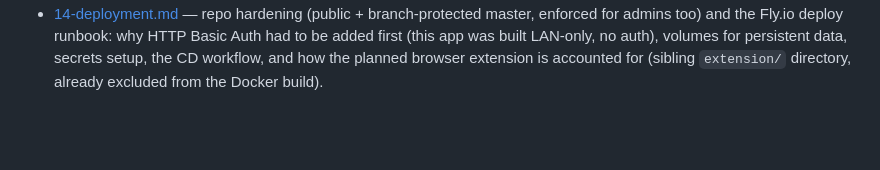
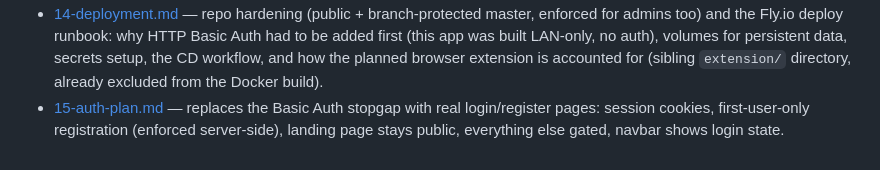
Before and after one commit to Musyonchez/youtube-downloader, a Markdown page: docs/README.md, the part around the change. GitHub-like rendering; blank space fills up the shorter version.

Commit message:
docs: add real login/register auth plan (docs/15)
Co-Authored-By: Claude Sonnet 5 <noreply@anthropic.com>

```diff
--- a/docs/README.md
+++ b/docs/README.md
@@ -16,3 +16,4 @@ Every doc gets a `01-`, `02-`, etc. prefix, except this `README.md` (which stays
 - [12-ui-redesign-plan.md](12-ui-redesign-plan.md) — turns 11 into a scoped implementation task: a new "warm analog" copper/teal palette (replacing the generic indigo/violet gradient), consolidated CSS tokens, complete light-theme overrides, one distinctive heading font, and project-wide `prefers-reduced-motion` support. Deliberately stays CSS-only this pass; JS-coupled/structural work stays deferred. **Implemented** (commit 260f7e4).
 - [13-ui-redesign-phase2-plan.md](13-ui-redesign-phase2-plan.md) — closes out 11's remaining deferred items: unifies the duplicate search.js/history.js card-builder functions, then a landing-page pass (real hero visual instead of the fake browser mockup, a page-load motion moment, an audio-domain visual motif, de-formularized section rhythm). **Implemented** (commits a344b51, 46a8e32) — every item from docs/11's original findings is now closed out.
 - [14-deployment.md](14-deployment.md) — repo hardening (public + branch-protected master, enforced for admins too) and the Fly.io deploy runbook: why HTTP Basic Auth had to be added first (this app was built LAN-only, no auth), volumes for persistent data, secrets setup, the CD workflow, and how the planned browser extension is accounted for (sibling `extension/` directory, already excluded from the Docker build).
+- [15-auth-plan.md](15-auth-plan.md) — replaces the Basic Auth stopgap with real login/register pages: session cookies, first-user-only registration (enforced server-side), landing page stays public, everything else gated, navbar shows login state.
```
Also changed, not shown: docs/15-auth-plan.md (added, +118 -0 lines).
